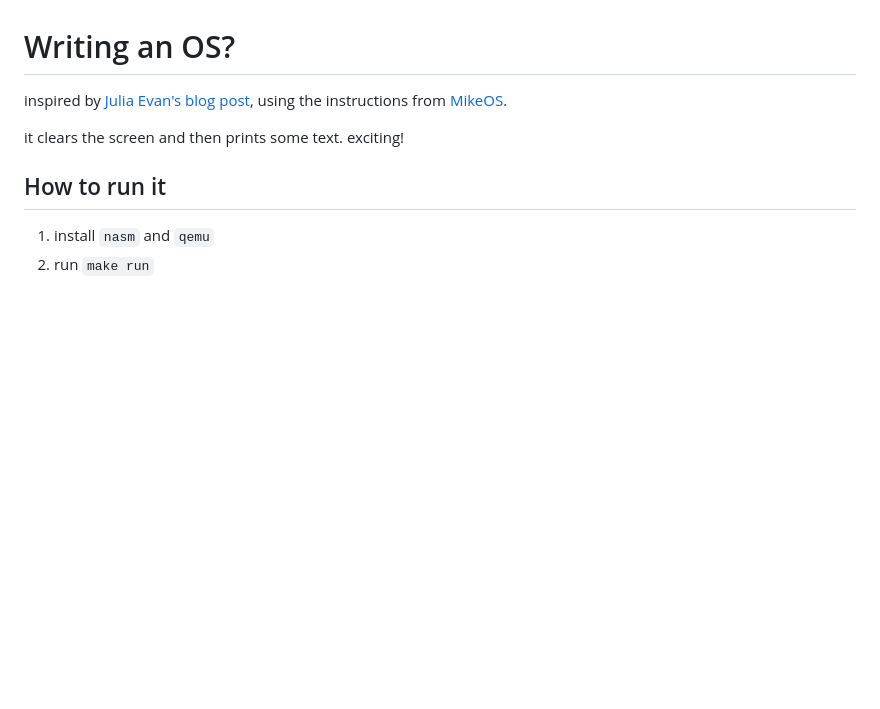
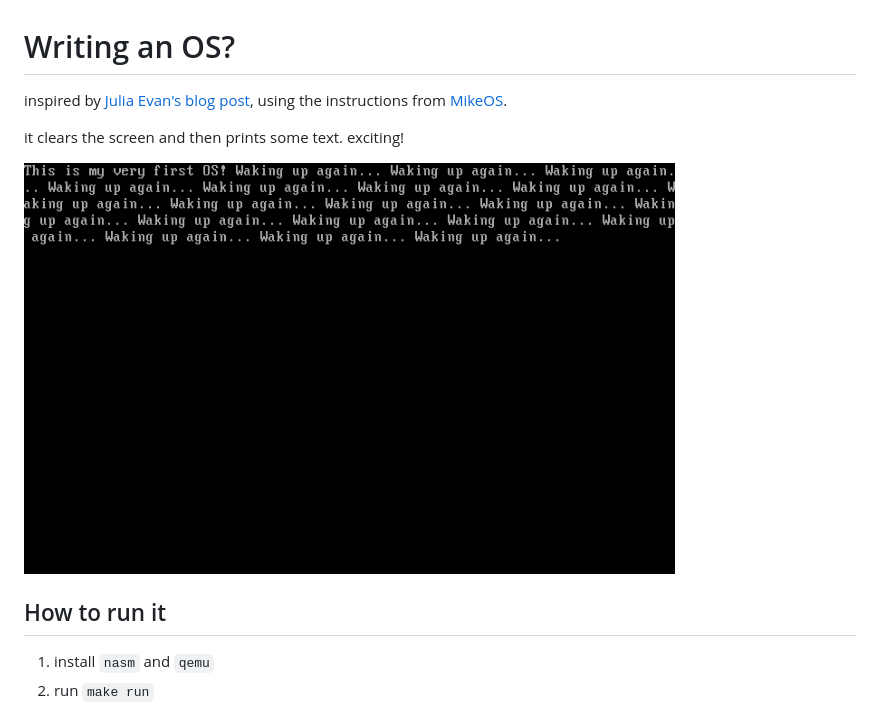
Before and after one commit to heyLu/lp, a Markdown page: os/README.md, the part around the change. Drawn GitHub-style; pictures changed too: os/screenshot.png (added); blank space fills up the shorter version.

Commit message:
add a screenshot.

```diff
--- a/os/README.md
+++ b/os/README.md
@@ -3,6 +3,8 @@
 inspired by [Julia Evan's blog post](http://jvns.ca/blog/2013/11/26/day-34-the-tiniest-operating-system/), using the instructions from [MikeOS](http://mikeos.sourceforge.net/).
 
 it clears the screen and then prints some text. exciting!
+
+![screenshot of it running](./screenshot.png)
 
 ## How to run it
 
```
